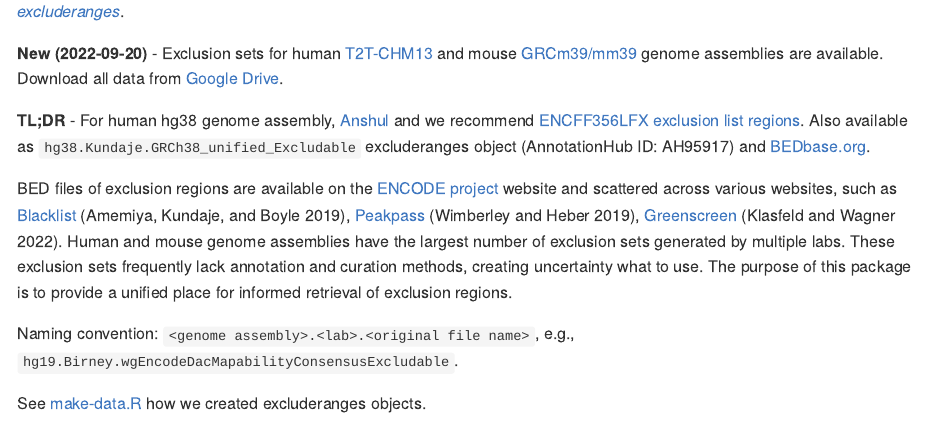
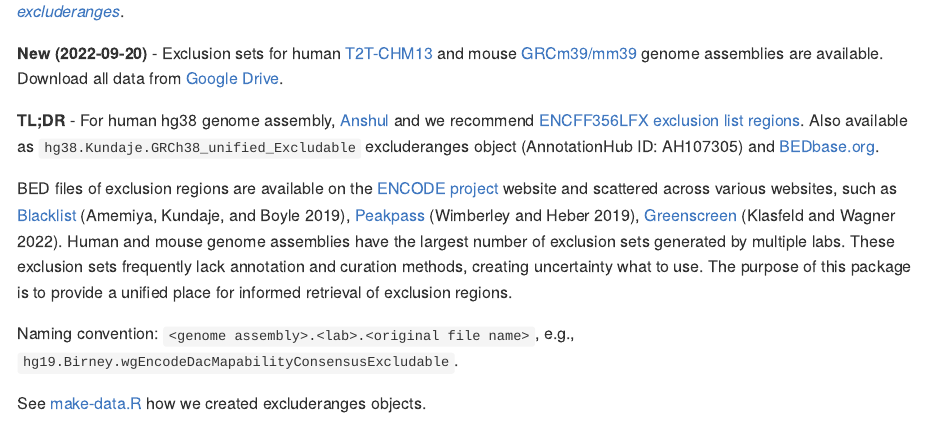
Before and after one commit to dozmorovlab/excluderanges, an R Markdown document (README.Rmd): the page in a window 1100 px wide, from 590 px down. The pictures show the output file README.md that the author committed with the source, drawn offline in the style of GitHub; long lines of code are wrapped.

Commit message:
Update readme, AH107305

```diff
--- a/README.Rmd
+++ b/README.Rmd
@@ -41,7 +41,7 @@ genome assemblies are available. Download all data from [Google Drive](https://d
 **TL;DR** - For human hg38 genome assembly, [Anshul](https://twitter.com/anshulkundaje/status/1263546023151992832?s=20)
 and we recommend [ENCFF356LFX exclusion list regions](https://www.encodeproject.org/files/ENCFF356LFX/).
 Also available as `hg38.Kundaje.GRCh38_unified_Excludable` excluderanges object
-(AnnotationHub ID: AH95917)
+(AnnotationHub ID: AH107305)
 and [BEDbase.org](http://bedbase.org/#/bedsplash/1a561729234c2844303a051b16f66656).
 
 BED files of exclusion regions are available on the [ENCODE project](https://www.encodeproject.org/search/?searchTerm=exclusion+list)
```
Also changed, not shown: README.md.
